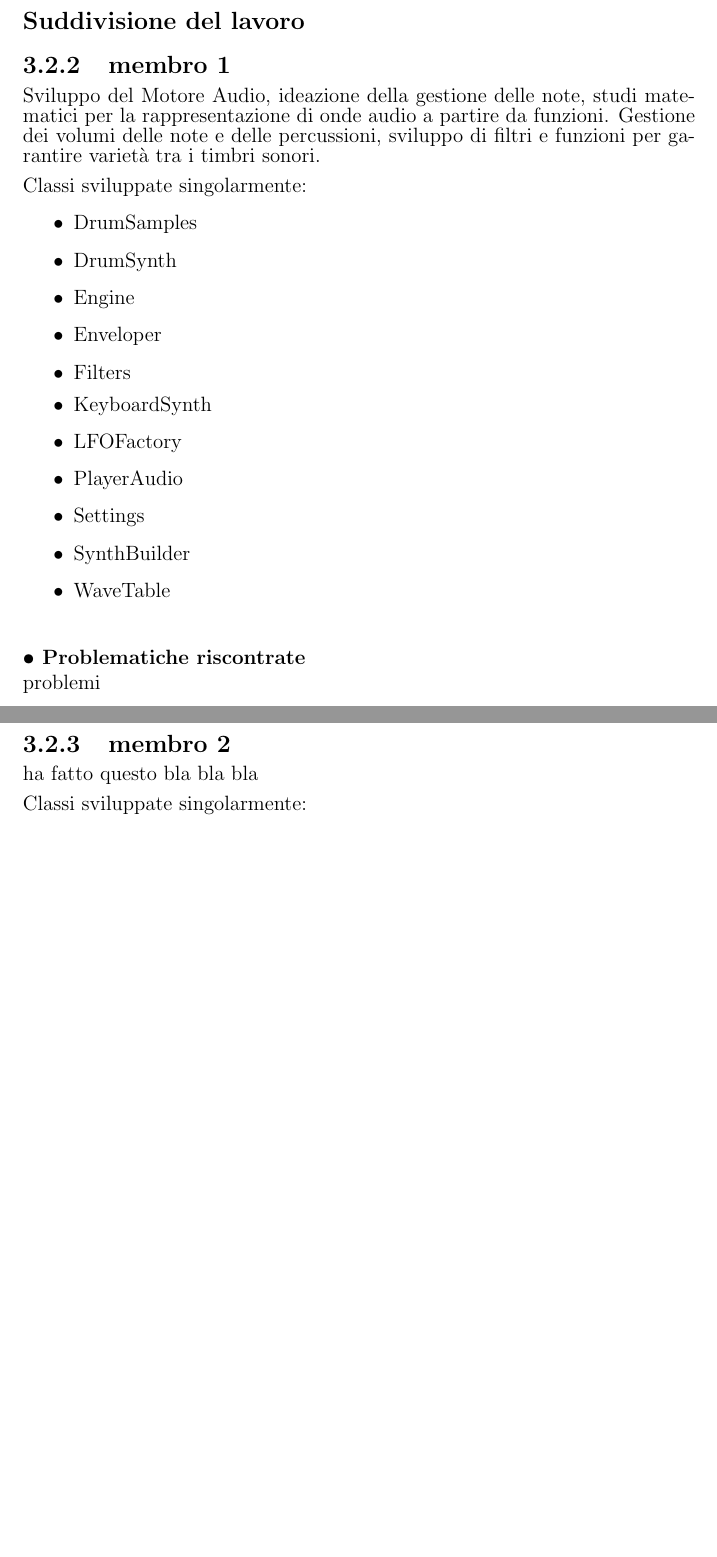
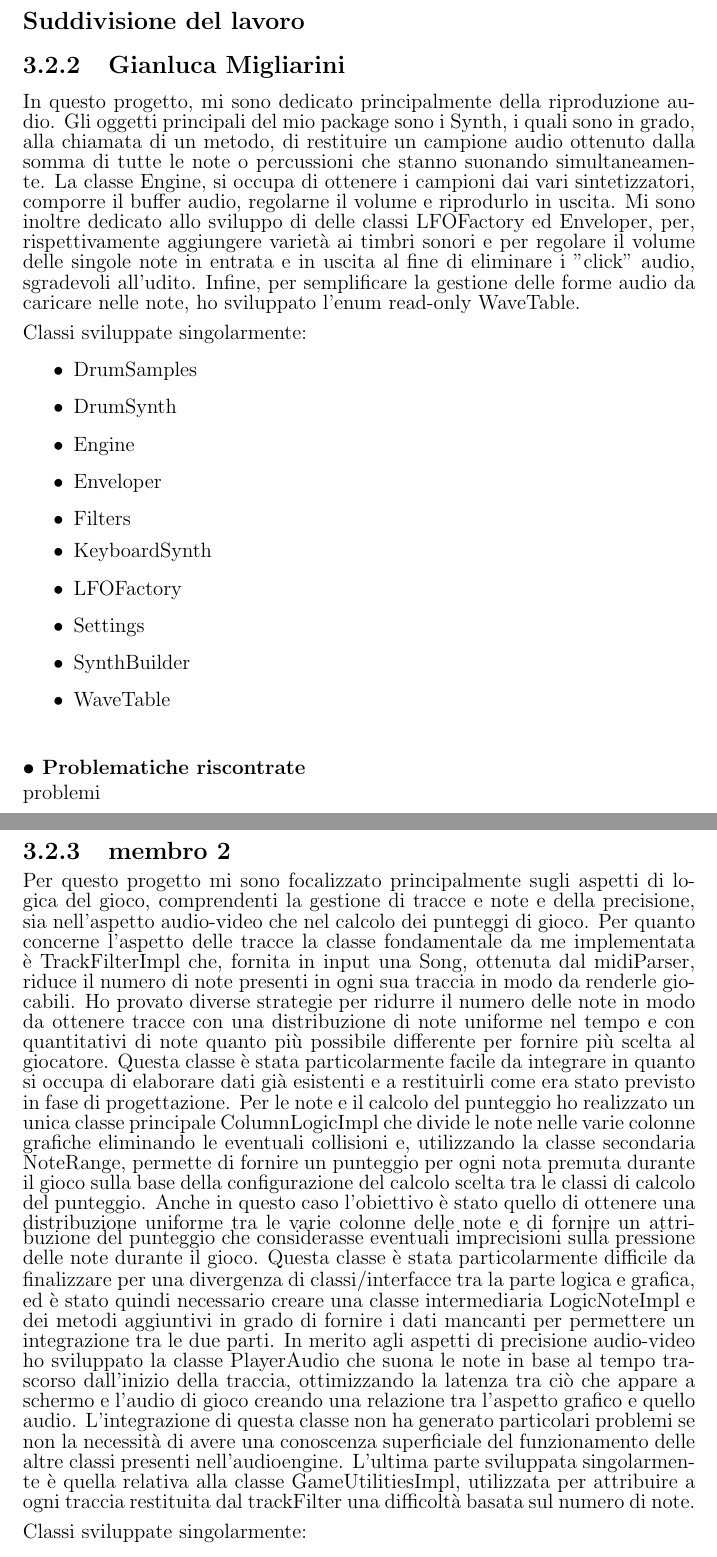
Before and after one commit to alebrasi/OOP20-DukeMania, a LaTeX document (relazione/report.tex): two parts of pages 17 and 18 of 35 before the commit and two parts of pages 18 and 19 of 36 after it, joined at a grey line, cut so that both start at the same text, the shorter picture padded with empty space. Compiled offline with pdfLaTeX.

Commit message:
report progress

```diff
--- a/relazione/report.tex
+++ b/relazione/report.tex
@@ -178,9 +192,13 @@ Per il DVCS è stato utilizzato git, in quanto è stato il Software spiegato a l
 \newpage
 
 \subsection*{Suddivisione del lavoro}
-\subsection{membro 1}
-Sviluppo del Motore Audio, ideazione della gestione delle note, studi matematici per la rappresentazione di onde audio a partire da funzioni.
-Gestione dei volumi delle note e delle percussioni, sviluppo di filtri e funzioni per garantire varietà tra i timbri sonori. \\ \\
+\subsection{Gianluca Migliarini}
+
+In questo progetto, mi sono dedicato principalmente della riproduzione audio.
+Gli oggetti principali del mio package sono i Synth, i quali sono in grado, alla chiamata di un metodo, di restituire un campione audio ottenuto dalla somma di tutte le note o percussioni che stanno suonando simultaneamente.
+La classe Engine, si occupa di ottenere i campioni dai vari sintetizzatori, comporre il buffer audio, regolarne il volume e riprodurlo in uscita.
+Mi sono inoltre dedicato allo sviluppo di delle classi LFOFactory ed Enveloper, per, rispettivamente aggiungere varietà ai timbri sonori e per regolare il volume delle singole note in entrata e in uscita al fine di eliminare i "click" audio, sgradevoli all'udito.
+Infine, per semplificare la gestione delle forme audio da caricare nelle note, ho sviluppato l'enum read-only WaveTable. \\ \\
 Classi sviluppate singolarmente:
 {\setstretch{0.6}
 	\begin{itemize}
@@ -191,7 +209,6 @@ Classi sviluppate singolarmente:
 		\item Filters
 		\item KeyboardSynth
 		\item LFOFactory
-		\item PlayerAudio
 		\item Settings
 		\item SynthBuilder
 		\item WaveTable
@@ -203,7 +220,11 @@ problemi
 \newpage
 
 \subsection{membro 2}
-ha fatto questo bla bla bla \\ \\
+Per questo progetto mi sono focalizzato principalmente sugli aspetti di logica del gioco, comprendenti la gestione di tracce e note e della precisione, sia nell'aspetto audio-video che nel calcolo dei punteggi di gioco. Per quanto concerne l'aspetto delle tracce la classe fondamentale da me implementata è TrackFilterImpl che, fornita in input una Song, ottenuta dal midiParser, riduce il numero di note presenti in ogni sua traccia in modo da renderle giocabili. Ho provato diverse strategie per ridurre il numero delle note in modo da ottenere tracce con una distribuzione di note uniforme nel tempo e con quantitativi di note quanto più possibile differente per fornire più scelta al giocatore. Questa classe è stata particolarmente facile da integrare in quanto si occupa di elaborare dati già esistenti e a restituirli come era stato previsto in fase di progettazione. Per le note e il calcolo del punteggio ho realizzato un unica classe principale ColumnLogicImpl che divide le note nelle varie colonne grafiche eliminando le eventuali collisioni e, utilizzando la classe secondaria NoteRange, permette di fornire un punteggio per ogni nota premuta durante il gioco sulla base della configurazione del calcolo scelta tra le classi di calcolo del punteggio. Anche in questo caso l'obiettivo è stato quello di ottenere una distribuzione uniforme tra le varie colonne delle note e di fornire un attribuzione del punteggio che considerasse eventuali imprecisioni sulla pressione delle note durante il gioco. Questa classe è stata particolarmente difficile da finalizzare per una divergenza di classi/interfacce tra la parte logica e grafica, ed è stato quindi necessario creare una classe intermediaria LogicNoteImpl e dei metodi aggiuntivi in grado di fornire i dati mancanti per permettere un integrazione tra le due parti.
+In merito agli aspetti di precisione audio-video ho sviluppato la classe PlayerAudio che suona le note in base al tempo trascorso dall'inizio della traccia, ottimizzando la latenza tra ciò che appare a schermo e l'audio di gioco creando una relazione tra l'aspetto grafico e quello audio.
+L'integrazione di questa classe non ha generato particolari problemi se non la necessità di avere una conoscenza superficiale del funzionamento delle altre classi presenti nell'audioengine.
+L'ultima parte sviluppata singolarmente è quella relativa alla classe GameUtilitiesImpl, utilizzata per attribuire a ogni traccia restituita dal trackFilter una difficoltà basata sul numero di note.
+ \\ \\
 Classi sviluppate singolarmente:
 {\setstretch{0.6}
 	\begin{itemize}
```
Also changed, not shown: relazione/img/gianluca/wavetables.jpg (added), relazione/report.pdf, relazione/report.tex (16 more changed lines), 4 other files.
